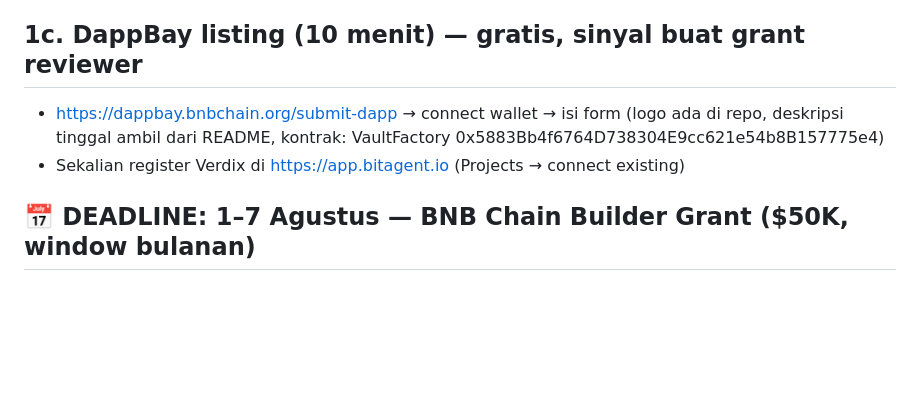
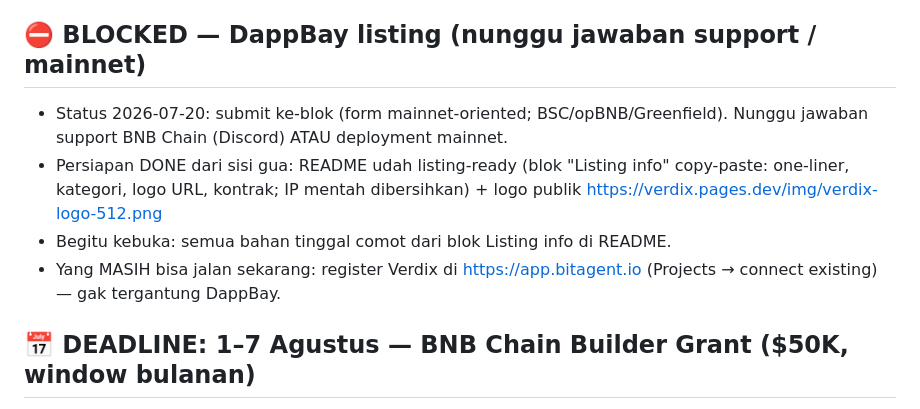
Before and after one commit to rexalpaundra0902-droid/verdix, a Markdown page: TODO-REKU.md, the part around the change. Drawn GitHub-style; blank space fills up the shorter version.

```diff
--- a/TODO-REKU.md
+++ b/TODO-REKU.md
@@ -73,11 +73,15 @@ point pihak-ketiga buat launch week mereka. Kirim ke TG Dev Group
 > treasury allocation have a builder-support path for deep integrators — and
 > does our agent's Membase contribution qualify for Knowledge Mining rewards?
 
-## 1c. DappBay listing (10 menit) — gratis, sinyal buat grant reviewer
-- https://dappbay.bnbchain.org/submit-dapp → connect wallet → isi form
-  (logo ada di repo, deskripsi tinggal ambil dari README, kontrak: VaultFactory
-  0x5883Bb4f6764D738304E9cc621e54b8B157775e4)
-- Sekalian register Verdix di https://app.bitagent.io (Projects → connect existing)
+## ⛔ BLOCKED — DappBay listing (nunggu jawaban support / mainnet)
+- Status 2026-07-20: submit ke-blok (form mainnet-oriented; BSC/opBNB/Greenfield).
+  Nunggu jawaban support BNB Chain (Discord) ATAU deployment mainnet.
+- Persiapan DONE dari sisi gua: README udah listing-ready (blok "Listing info"
+  copy-paste: one-liner, kategori, logo URL, kontrak; IP mentah dibersihkan) +
+  logo publik https://verdix.pages.dev/img/verdix-logo-512.png
+- Begitu kebuka: semua bahan tinggal comot dari blok Listing info di README.
+- Yang MASIH bisa jalan sekarang: register Verdix di https://app.bitagent.io
+  (Projects → connect existing) — gak tergantung DappBay.
 
 ## 📅 DEADLINE: 1–7 Agustus — BNB Chain Builder Grant ($50K, window bulanan)
 - Form: dappbay.bnbchain.org/campaign/226-bnb-chain-builder-grant
```
Also changed, not shown: README.md (+20 -2 lines).
